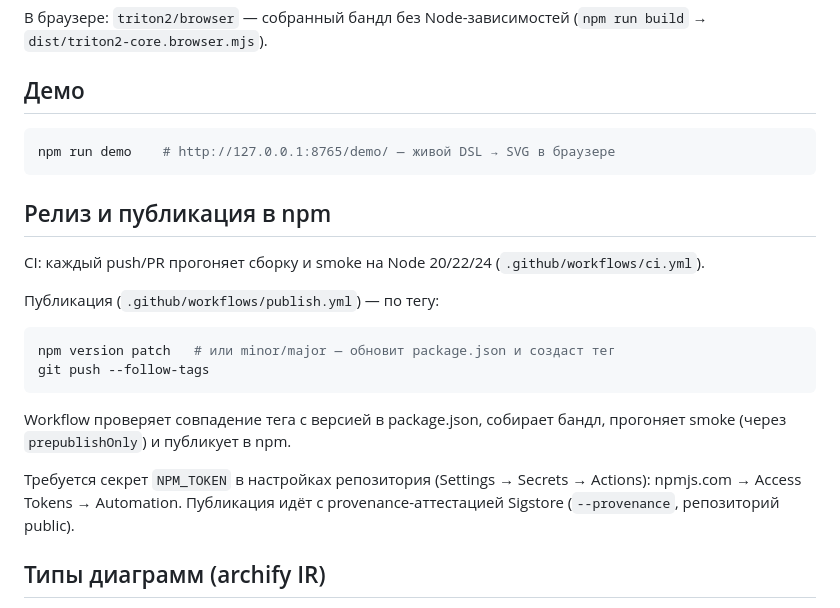
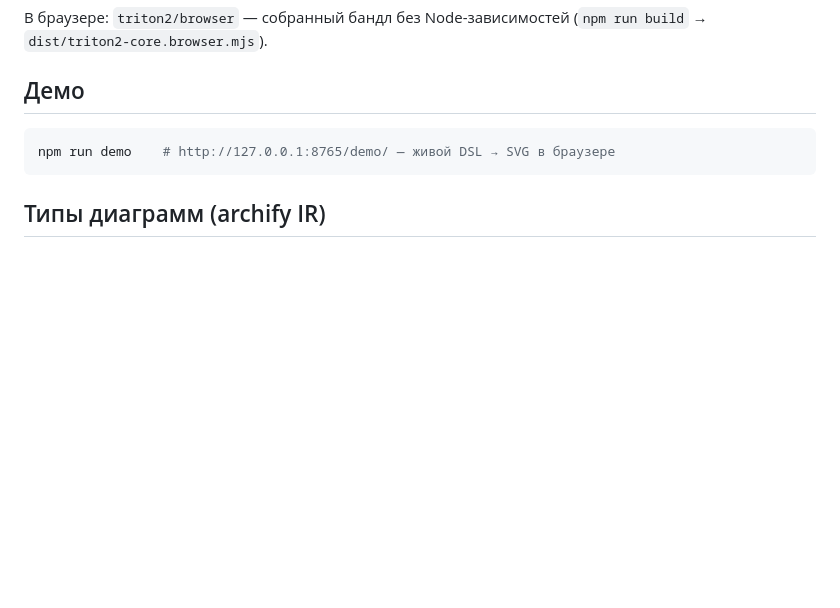
Before and after one commit to devpilgrin/triton2, a Markdown page: README.md, the part around the change. Drawn GitHub-style; blank space fills up the shorter version.

Commit message:
README: drop maintainer-only release notes

````diff
--- a/README.md
+++ b/README.md
@@ -59,26 +59,6 @@ const { svg, cards, meta } = await renderDiagram('architecture', ir);
 npm run demo    # http://127.0.0.1:8765/demo/ — живой DSL → SVG в браузере
 ```
 
-## Релиз и публикация в npm
-
-CI: каждый push/PR прогоняет сборку и smoke на Node 20/22/24
-(`.github/workflows/ci.yml`).
-
-Публикация (`.github/workflows/publish.yml`) — по тегу:
-
-```bash
-npm version patch   # или minor/major — обновит package.json и создаст тег
-git push --follow-tags
-```
-
-Workflow проверяет совпадение тега с версией в package.json, собирает бандл,
-прогоняет smoke (через `prepublishOnly`) и публикует в npm.
-
-Требуется секрет `NPM_TOKEN` в настройках репозитория
-(Settings → Secrets → Actions): npmjs.com → Access Tokens → Automation.
-Публикация идёт с provenance-аттестацией Sigstore (`--provenance`,
-репозиторий public).
-
 ## Типы диаграмм (archify IR)
 
 `architecture`, `workflow`, `sequence`, `dataflow`, `lifecycle`.
````
